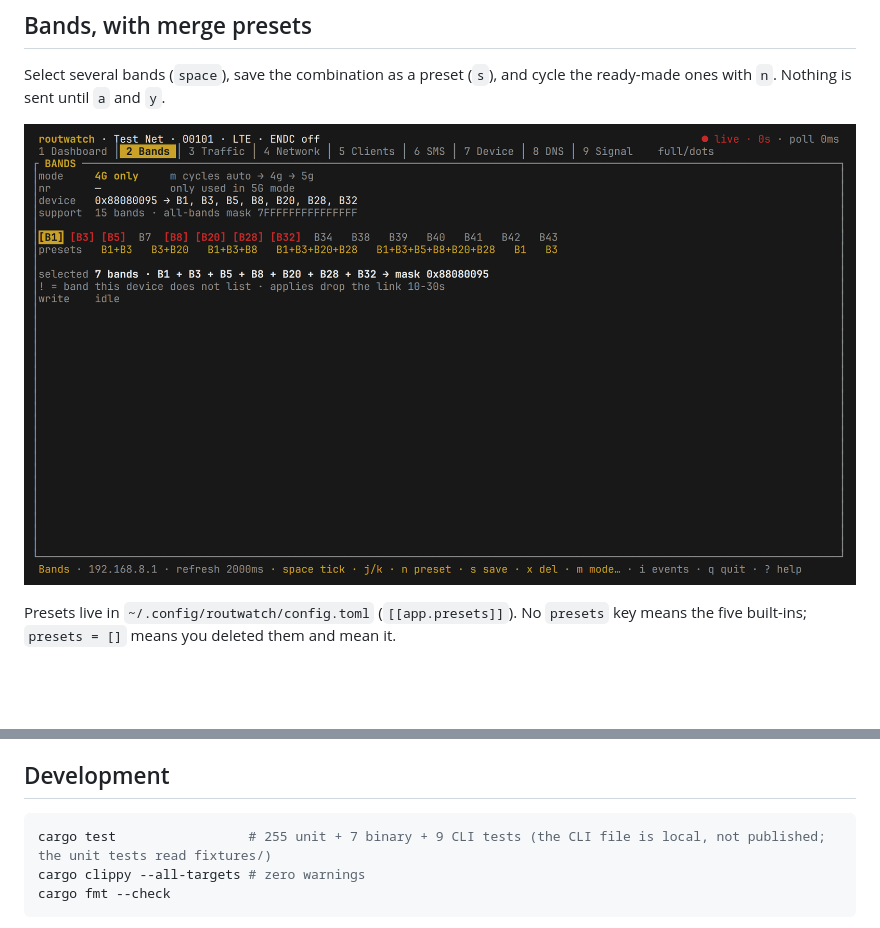
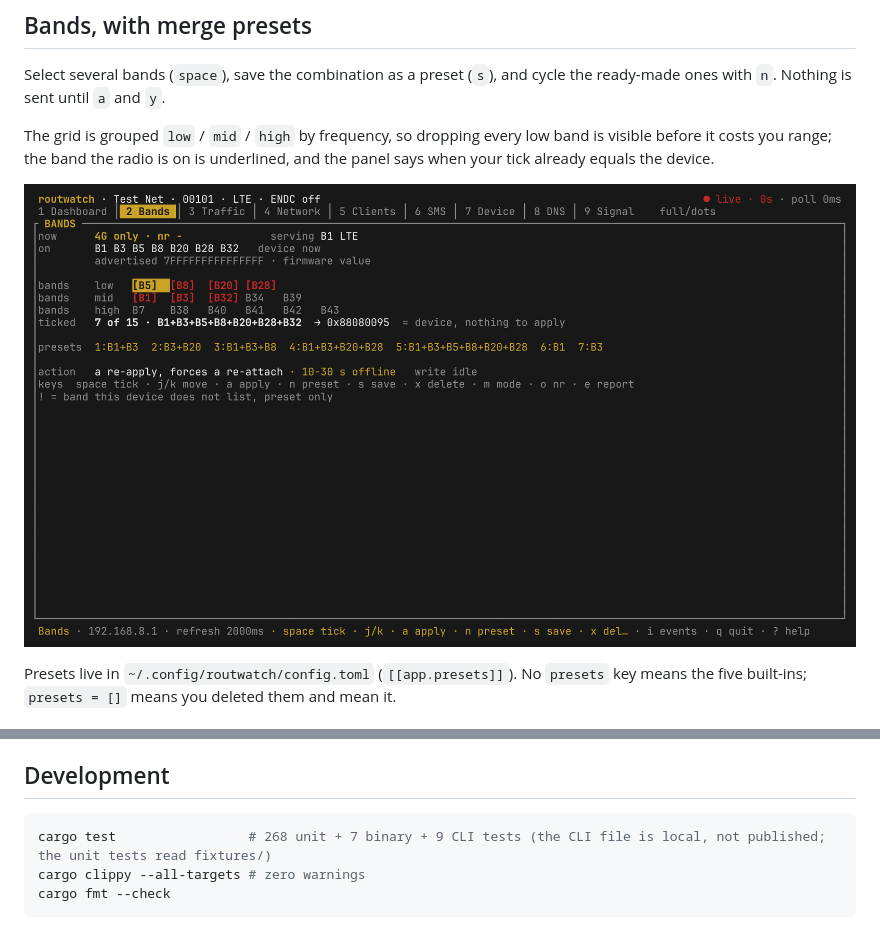
Before and after one commit to root-secyrity/routwatch, a Markdown page: README.md, 2 parts joined by grey strips. Rendered like a GitHub page; pictures changed too: docs/screenshots/02-bands.png; blank space fills up the shorter version.

Commit message:
docs(bands): describe the grouped grid and refresh the screenshot

````diff
--- a/README.md
+++ b/README.md
@@ -199,6 +199,10 @@ is the last thing dropped.
 Select several bands (`space`), save the combination as a preset (`s`), and cycle
 the ready-made ones with `n`. Nothing is sent until `a` and `y`.
 
+The grid is grouped `low` / `mid` / `high` by frequency, so dropping every low
+band is visible before it costs you range; the band the radio is on is
+underlined, and the panel says when your tick already equals the device.
+
 ![routwatch bands](docs/screenshots/02-bands.png)
 
 Presets live in `~/.config/routwatch/config.toml` (`[[app.presets]]`). No
@@ -326,7 +330,7 @@ routwatch preview --tab bands --size 120x30 --ansi
 ## Development
 
 ```sh
-cargo test                 # 255 unit + 7 binary + 9 CLI tests (the CLI file is local, not published; the unit tests read fixtures/)
+cargo test                 # 268 unit + 7 binary + 9 CLI tests (the CLI file is local, not published; the unit tests read fixtures/)
 cargo clippy --all-targets # zero warnings
 cargo fmt --check
 ```
````
